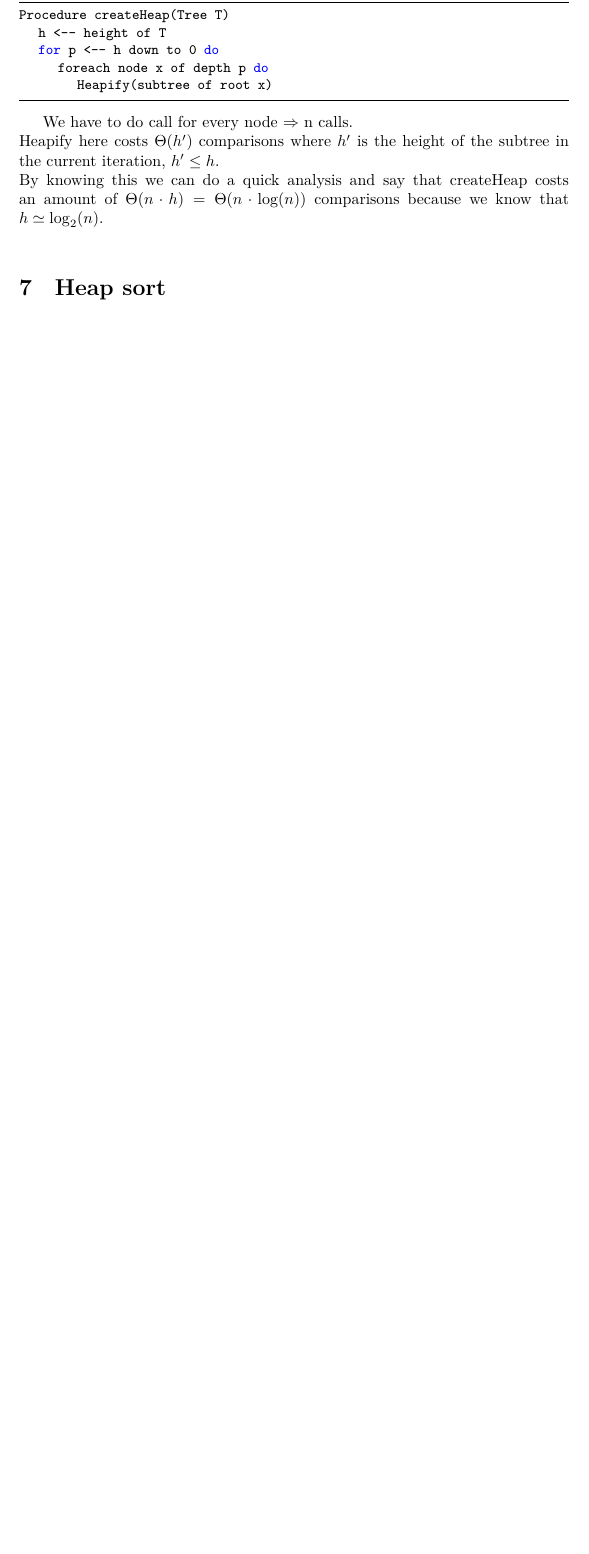
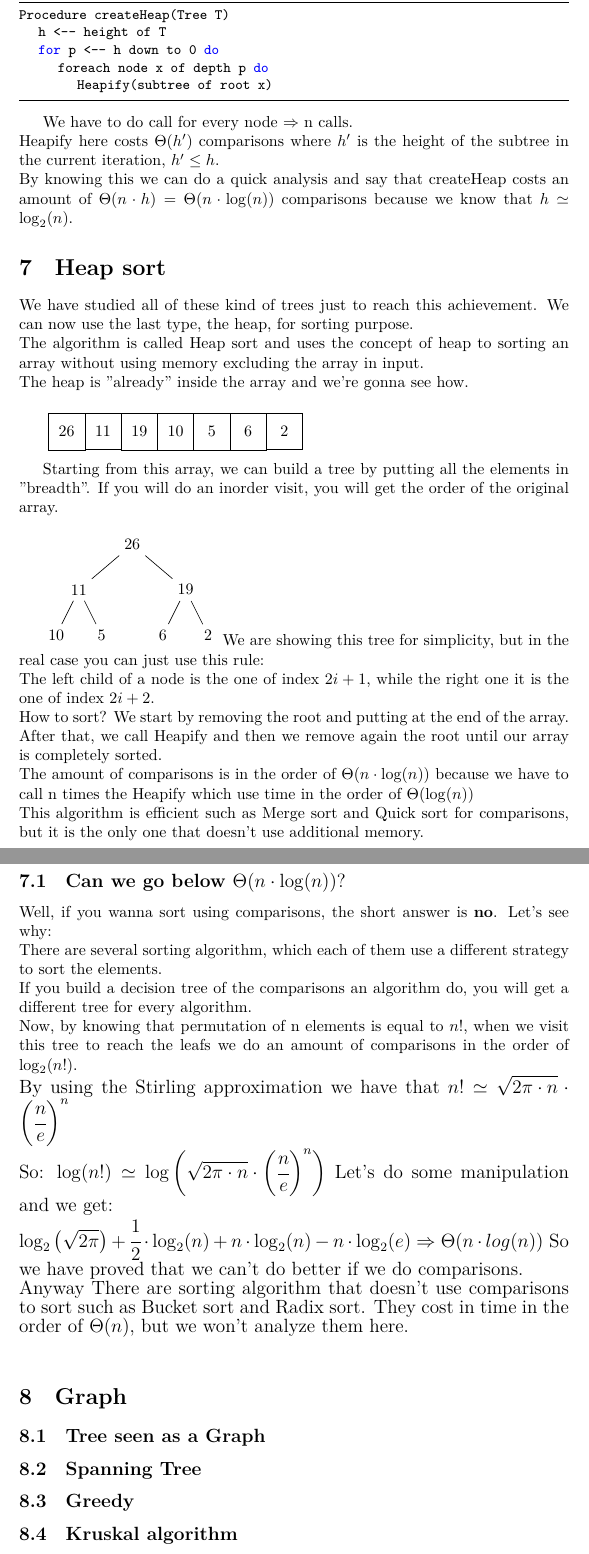
Before and after one commit to MasterCruelty/C-Go-Algorithms, a LaTeX document (Algorithm_theory.tex): part of page 17 of 17 before the commit and two parts of pages 17 and 18 of 18 after it, the two joined at a grey line, cut so that both start at the same text, the shorter picture padded with empty space. Compiled offline with LuaLaTeX.

Commit message:
heap and heapsort done

```diff
--- a/Algorithm_theory.tex
+++ b/Algorithm_theory.tex
@@ -793,7 +793,54 @@ Procedure createHeap(Tree T)
 
 We have to do call for every node $\Rightarrow$ n calls.\\
 Heapify here costs $\Theta(h')$ comparisons where $h'$ is the height of the subtree in the current iteration, $h' \leq h$.\\
-By knowing this we can do a quick analysis and say that createHeap costs an amount of $\Theta(n\cdot h)=\Theta(n\cdot \log(n))$ comparisons because we know that $h\simeq \log_2(n)$.\\
+By knowing this we can do a quick analysis and say that createHeap costs an amount of $\Theta(n\cdot h)=\Theta(n\cdot \log(n))$ comparisons because we know that $h\simeq \log_2(n)$.
 
 \section{Heap sort}
+We have studied all of these kind of trees just to reach this achievement. We can now use the last type, the heap, for sorting purpose.\\
+The algorithm is called Heap sort and uses the concept of heap to sorting an array without using memory excluding the array in input.\\
+The heap is "already" inside the array and we're gonna see how.\\
 
+\begin{tikzpicture}
+    \matrix (A) [matrix of nodes, nodes={draw, minimum size=8mm},
+    column sep=-\pgflinewidth]{
+        26 & 11 & 19 & 10 & 5 & 6 & 2\\
+    };
+\end{tikzpicture}
+
+Starting from this array, we can build a tree by putting all the elements in "breadth". If you will do an inorder visit, you will get the order of the original array.\\
+
+\begin{tikzpicture}[binary tree layout]
+    \node{26}
+        child{node{11}
+            child{node{10}}
+            child{node{5}}
+        }
+        child{node{19}
+            child{node{6}}
+            child{node{2}}
+        };
+\end{tikzpicture}
+We are showing this tree for simplicity, but in the real case you can just use this rule: \\
+The left child of a node is the one of index $2i+1$, while the right one it is the one of index $2i+2$.\\
+How to sort? We start by removing the root and putting at the end of the array. After that, we call Heapify and then we remove again the root until our array is completely sorted.\\
+The amount of comparisons is in the order of $\Theta(n\cdot \log(n))$ because we have to call n times the Heapify which use time in the order of $\Theta(\log(n))$\\
+This algorithm is efficient such as Merge sort and Quick sort for comparisons, but it is the only one that doesn't use additional memory.\\
+
+\subsection{Can we go below $\Theta(n\cdot \log(n))?$}
+Well, if you wanna sort using comparisons, the short answer is \textbf{no}. Let's see why:\\
+There are several sorting algorithm, which each of them use a different strategy to sort the elements.\\
+If you build a decision tree of the comparisons an algorithm do, you will get a different tree for every algorithm.\\
+Now, by knowing that permutation of n elements is equal to $n!$, when we visit this tree to reach the leafs we do an amount of comparisons in the order of $\log_2(n!)$.\\
+\begin{large}
+By using the Stirling approximation we have that $n! \simeq \sqrt{2\pi \cdot n} \cdot \left(\cfrac{n}{e}\right)^n$\\
+So: $\log(n!) \simeq \log\left(\sqrt{2\pi \cdot n} \cdot \left(\cfrac{n}{e}\right)^n\right)$
+Let's do some manipulation and we get:\\
+$\log_2\left(\sqrt{2\pi}\right) + \cfrac{1}{2}\cdot \log_2(n) + n\cdot \log_2(n) - n\cdot \log_2(e) \Rightarrow \Theta(n\cdot log(n))$
+So we have proved that we can't do better if we do comparisons.\\
+Anyway There are sorting algorithm that doesn't use comparisons to sort such as Bucket sort and Radix sort. They cost in time in the order of $\Theta(n)$, but we won't analyze them here.\\
+\end{large}
+\section{Graph}
+\subsection{Tree seen as a Graph}
+\subsection{Spanning Tree}
+\subsection{Greedy}
+\subsection{Kruskal algorithm}
```
Also changed, not shown: Algorithm_theory.pdf, Algorithm_theory.tex (5 more changed lines).
